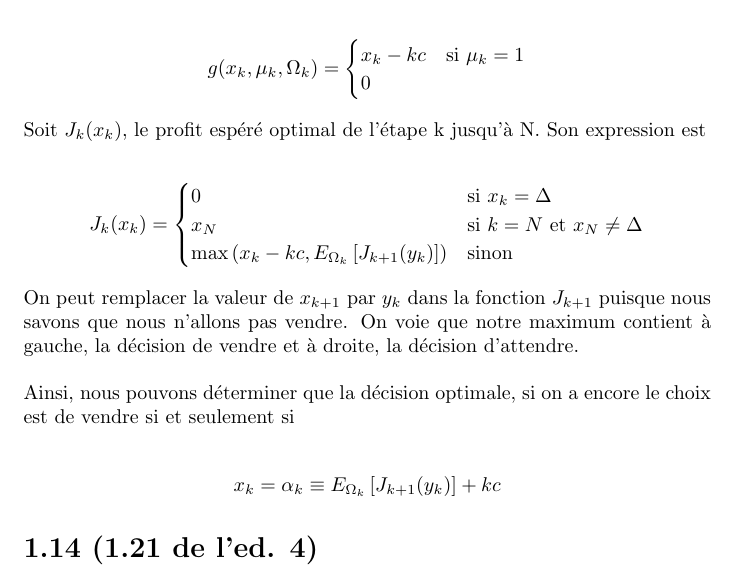
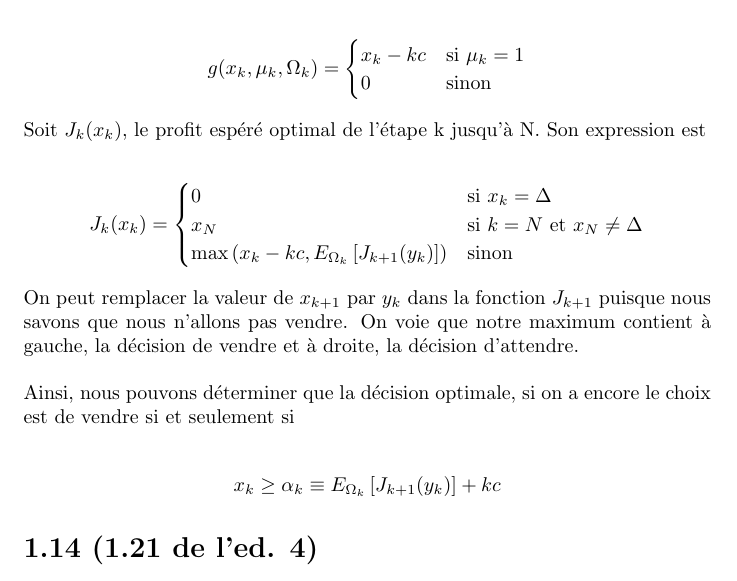
Before and after one commit to OlivierSirois/DevoirsMTH6415, a LaTeX book (Devoir4/dev4.tex): part of page 4 of 6, cut so that both start at the same text. Compiled offline with pdfLaTeX.

Commit message:
Petite correction devoir 4

```diff
--- a/Devoir4/dev4.tex
+++ b/Devoir4/dev4.tex
@@ -152,7 +152,7 @@ Les décisions admissible à une étape k quelconque sont
 g(x_k, \mu_k, \Omega_k) =
 \begin{cases}
 x_k - kc &\text{si  } \mu_k = 1 \\
-0
+0 &\text{sinon}
 \end{cases}
 \end{gather*}
 
@@ -172,7 +172,7 @@ On peut remplacer la valeur de $x_{k+1}$ par $y_k$ dans la fonction $J_{k+1}$ pu
 Ainsi, nous pouvons déterminer que la décision optimale, si on a encore le choix est de vendre si et seulement si
 
 \begin{gather*}
-x_k = \alpha_k \equiv E_{\Omega_k}\left[J_{k+1}(y_{k})\right] + kc
+x_k \geq \alpha_k \equiv E_{\Omega_k}\left[J_{k+1}(y_{k})\right] + kc
 \end{gather*}
 
 
```
Also changed, not shown: Devoir4/dev4.pdf, 2 other files.
